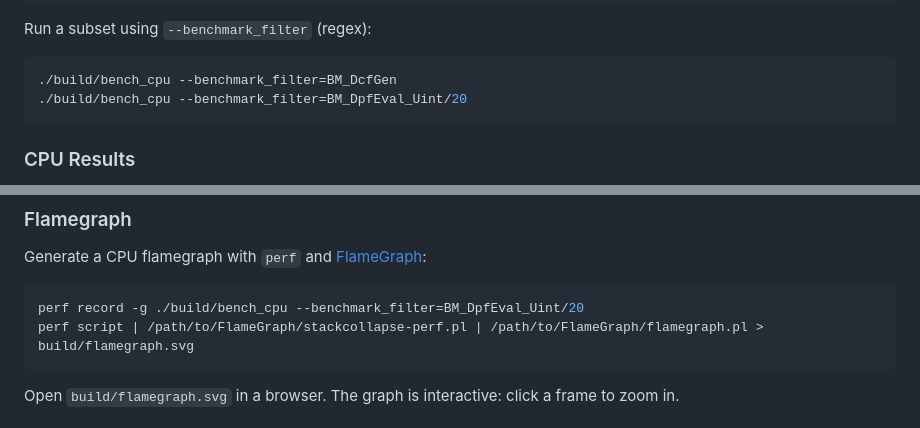
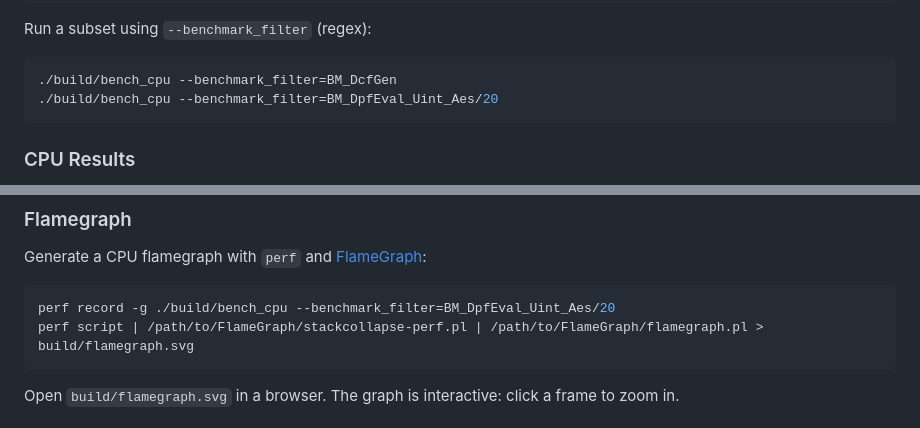
Before and after one commit to myl7/fss, a Markdown page: README.md, 2 parts joined by grey strips. GitHub-like rendering.

Commit message:
docs: fix CPU benchmark filter examples
BM_DpfEval_Uint/20 matches no CPU benchmark. The CPU name carries a PRG
suffix, so the regex must be BM_DpfEval_Uint_Aes/20, which is also the
Makefile FLAMEGRAPH_BENCH default.

````diff
--- a/README.md
+++ b/README.md
@@ -346,7 +346,7 @@ Run a subset using `--benchmark_filter` (regex):
 
 ```bash
 ./build/bench_cpu --benchmark_filter=BM_DcfGen
-./build/bench_cpu --benchmark_filter=BM_DpfEval_Uint/20
+./build/bench_cpu --benchmark_filter=BM_DpfEval_Uint_Aes/20
 ```
 
 ### CPU Results
@@ -443,7 +443,7 @@ The PRG drives most of the difference. Software AES-128 MMO costs about twice th
 Generate a CPU flamegraph with `perf` and [FlameGraph](https://github.com/brendangregg/FlameGraph):
 
 ```bash
-perf record -g ./build/bench_cpu --benchmark_filter=BM_DpfEval_Uint/20
+perf record -g ./build/bench_cpu --benchmark_filter=BM_DpfEval_Uint_Aes/20
 perf script | /path/to/FlameGraph/stackcollapse-perf.pl | /path/to/FlameGraph/flamegraph.pl > build/flamegraph.svg
 ```
 
````
